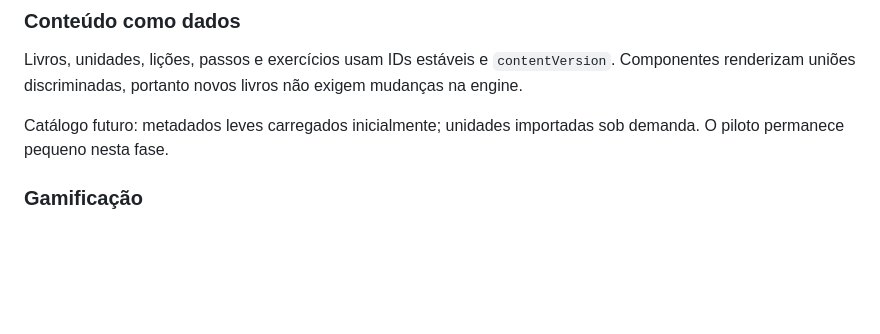
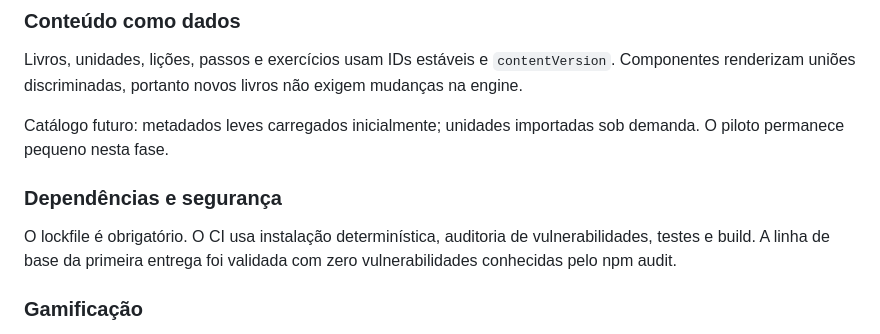
Before and after one commit to viniciusliniker1-spec/Bibliolingo, a Markdown page: PROJECT.md, the part around the change. Drawn GitHub-style; blank space fills up the shorter version.

Commit message:
docs: record secure dependency baseline

```diff
--- a/PROJECT.md
+++ b/PROJECT.md
@@ -23,6 +23,10 @@ Backups usam envelope versionado e validação Zod. Antes de importar, o app bai
 Livros, unidades, lições, passos e exercícios usam IDs estáveis e `contentVersion`. Componentes renderizam uniões discriminadas, portanto novos livros não exigem mudanças na engine.
 
 Catálogo futuro: metadados leves carregados inicialmente; unidades importadas sob demanda. O piloto permanece pequeno nesta fase.
+
+### Dependências e segurança
+
+O lockfile é obrigatório. O CI usa instalação determinística, auditoria de vulnerabilidades, testes e build. A linha de base da primeira entrega foi validada com zero vulnerabilidades conhecidas pelo npm audit.
 
 ### Gamificação
 
```
